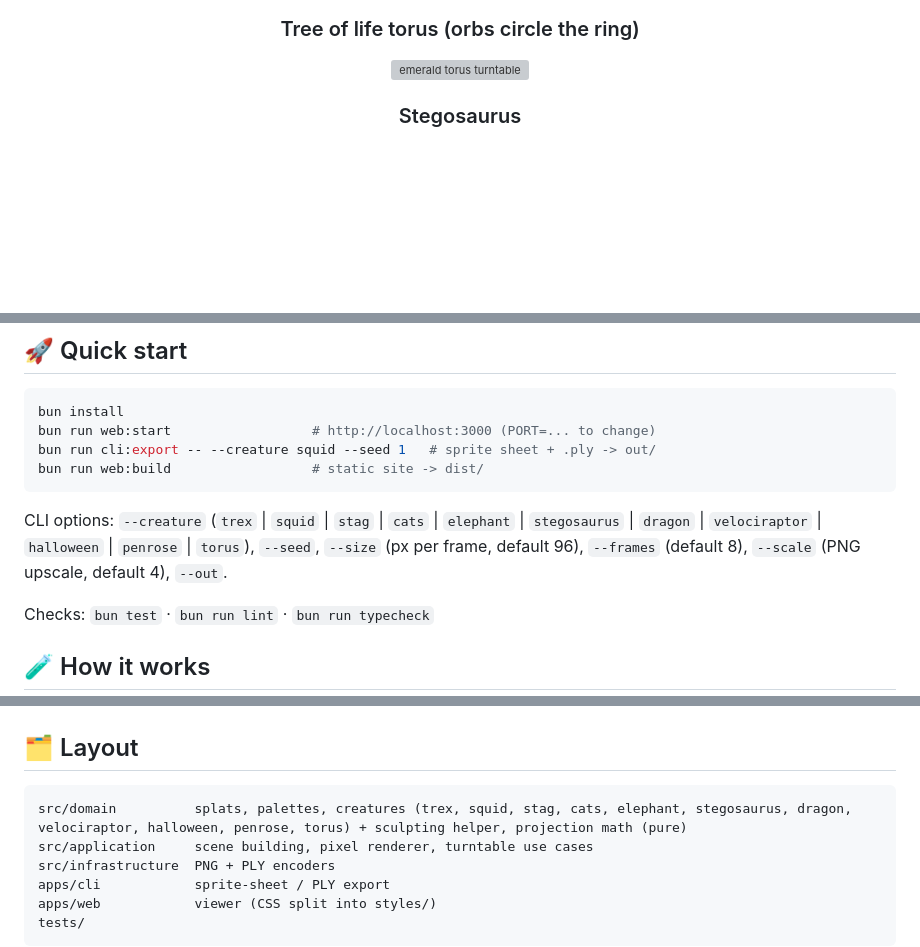
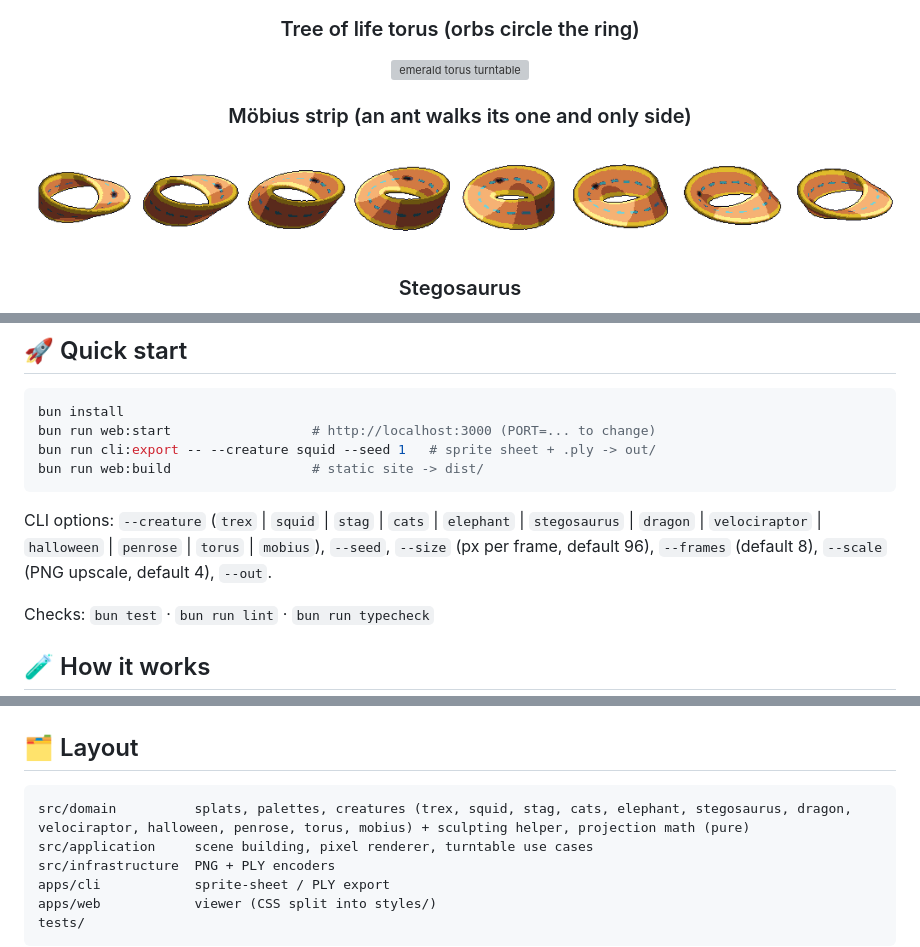
Before and after one commit to alex-quiterio/pixel-dino-splats, a Markdown page: README.md, 3 parts joined by grey strips. GitHub-like rendering; pictures changed too: assets/mobius-copper.png (added); blank space fills up the shorter version; grey boxes are pictures that could not be loaded.

Commit message:
Add Möbius strip creature with a crawling ant
Co-Authored-By: Claude Sonnet 5.5 <noreply@anthropic.com>

````diff
--- a/README.md
+++ b/README.md
@@ -28,6 +28,9 @@ No WebGL. No runtime dependencies. Just soft blobs of light, squeezed into a han
 
 ### Tree of life torus (orbs circle the ring)
 ![emerald torus turntable](assets/torus-emerald.png)
+
+### Möbius strip (an ant walks its one and only side)
+![copper mobius turntable](assets/mobius-copper.png)
 
 ### Stegosaurus
 ![fern stegosaurus turntable](assets/stegosaurus-fern.png)
@@ -81,7 +84,7 @@ bun run cli:export -- --creature squid --seed 1   # sprite sheet + .ply -> out/
 bun run web:build                  # static site -> dist/
 ```
 
-CLI options: `--creature` (`trex` | `squid` | `stag` | `cats` | `elephant` | `stegosaurus` | `dragon` | `velociraptor` | `halloween` | `penrose` | `torus`), `--seed`, `--size` (px per frame, default 96), `--frames` (default 8), `--scale` (PNG upscale, default 4), `--out`.
+CLI options: `--creature` (`trex` | `squid` | `stag` | `cats` | `elephant` | `stegosaurus` | `dragon` | `velociraptor` | `halloween` | `penrose` | `torus` | `mobius`), `--seed`, `--size` (px per frame, default 96), `--frames` (default 8), `--scale` (PNG upscale, default 4), `--out`.
 
 Checks: `bun test` · `bun run lint` · `bun run typecheck`
 
@@ -97,7 +100,7 @@ Checks: `bun test` · `bun run lint` · `bun run typecheck`
 ## 🗂 Layout
 
 ```
-src/domain          splats, palettes, creatures (trex, squid, stag, cats, elephant, stegosaurus, dragon, velociraptor, halloween, penrose, torus) + sculpting helper, projection math (pure)
+src/domain          splats, palettes, creatures (trex, squid, stag, cats, elephant, stegosaurus, dragon, velociraptor, halloween, penrose, torus, mobius) + sculpting helper, projection math (pure)
 src/application     scene building, pixel renderer, turntable use cases
 src/infrastructure  PNG + PLY encoders
 apps/cli            sprite-sheet / PLY export
````
Also changed, not shown: ANIMALS.md (+1 -0 lines), assets/mobius-ice.png (added), assets/mobius-jade.png (added), 5 other files.
